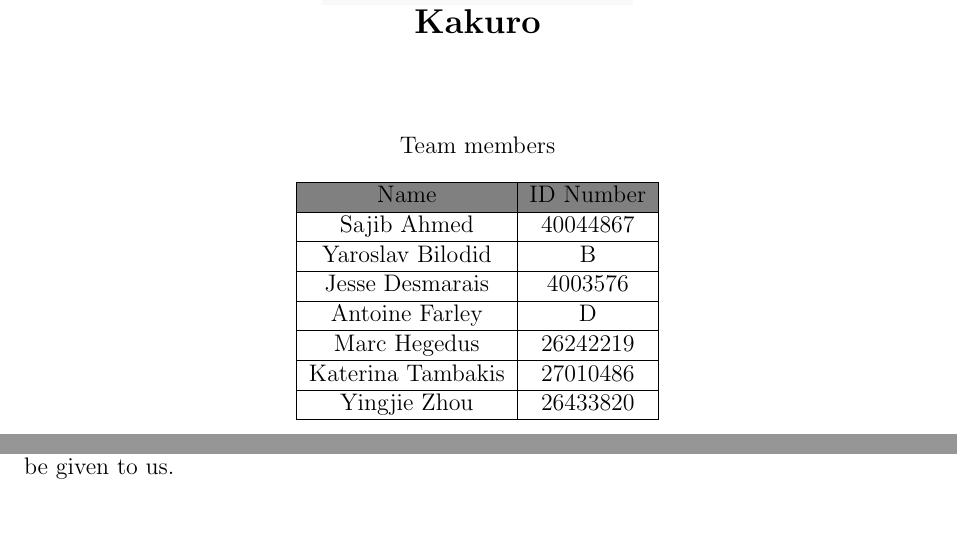
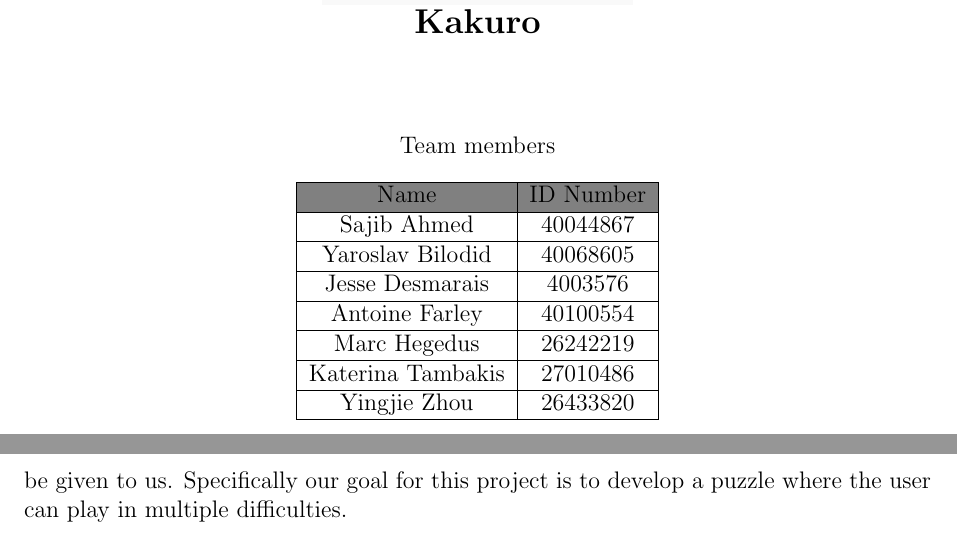
Before and after one commit to JesseDes/kankuro, a LaTeX document (documentation/ReqDoc.tex): two parts of pages 1 and 3 of 18, joined at a grey line, cut so that both start at the same text. Compiled offline with pdfLaTeX.

Commit message:
Add files via upload

```diff
--- a/documentation/ReqDoc.tex
+++ b/documentation/ReqDoc.tex
@@ -50,11 +50,11 @@
 \hline
 Sajib Ahmed & 40044867 \\
 \hline
-Yaroslav Bilodid & B \\
+Yaroslav Bilodid & 40068605 \\
 \hline
 Jesse Desmarais & 4003576 \\
 \hline
-Antoine Farley & D \\
+Antoine Farley & 40100554 \\
 \hline
 Marc Hegedus & 26242219 \\
 \hline
@@ -83,7 +83,7 @@ Yingjie Zhou & 26433820 \\
 
 \subsection{Business Goals}
 
-\hspace{\parindent} Our objective of developing kakuro is in relation to the growth of PI-B. We are thriving to fulfill the customer’s needs so that we can expand our business portfolio in order to reach other customers’ business. Moreover, we hope to achieve a high number of downloads in order to catch the eye of advertisers that wish to participate in future projects that will be given to us.
+\hspace{\parindent} Our objective of developing Kakuro is in relation to the growth of PI-B. We are thriving to fulfill the customer’s needs so that we can expand our business portfolio in order to reach other customers’ business. Moreover, we hope to achieve a high number of downloads in order to catch the eye of advertisers that wish to participate in future projects that will be given to us. Specifically our goal for this project is to develop a puzzle where the user can play in multiple difficulties.
 
 \clearpage
 
```
Also changed, not shown: documentation/ReqDoc.pdf, documentation/ReqDoc.tex (2 more changed lines), 2 other files.
